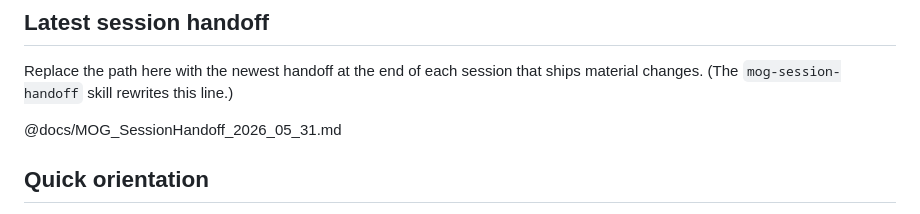
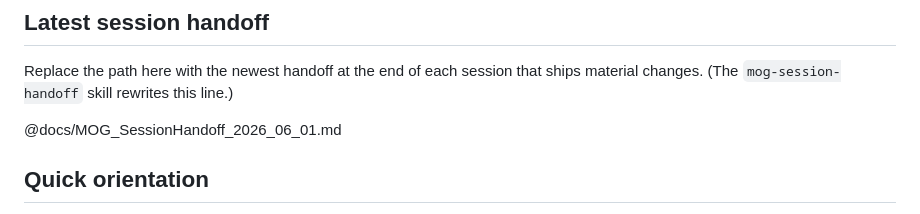
Before and after one commit to SebHEH/mog-mobile, a Markdown page: CLAUDE.md, the part around the change. Drawn GitHub-style.

Commit message:
docs: session handoff 2026-06-01 - housekeeping batch + PWA History breadcrumb

```diff
--- a/CLAUDE.md
+++ b/CLAUDE.md
@@ -14,7 +14,7 @@ If sources conflict, items higher in this list win for "what's currently in flig
 
 Replace the path here with the newest handoff at the end of each session that ships material changes. (The `mog-session-handoff` skill rewrites this line.)
 
-@docs/MOG_SessionHandoff_2026_05_31.md
+@docs/MOG_SessionHandoff_2026_06_01.md
 
 ## Quick orientation
 
```
Also changed, not shown: docs/MOG_CurrentState.md (+3 -0 lines), docs/MOG_SessionHandoff_2026_06_01.md (added, +88 -0 lines).
